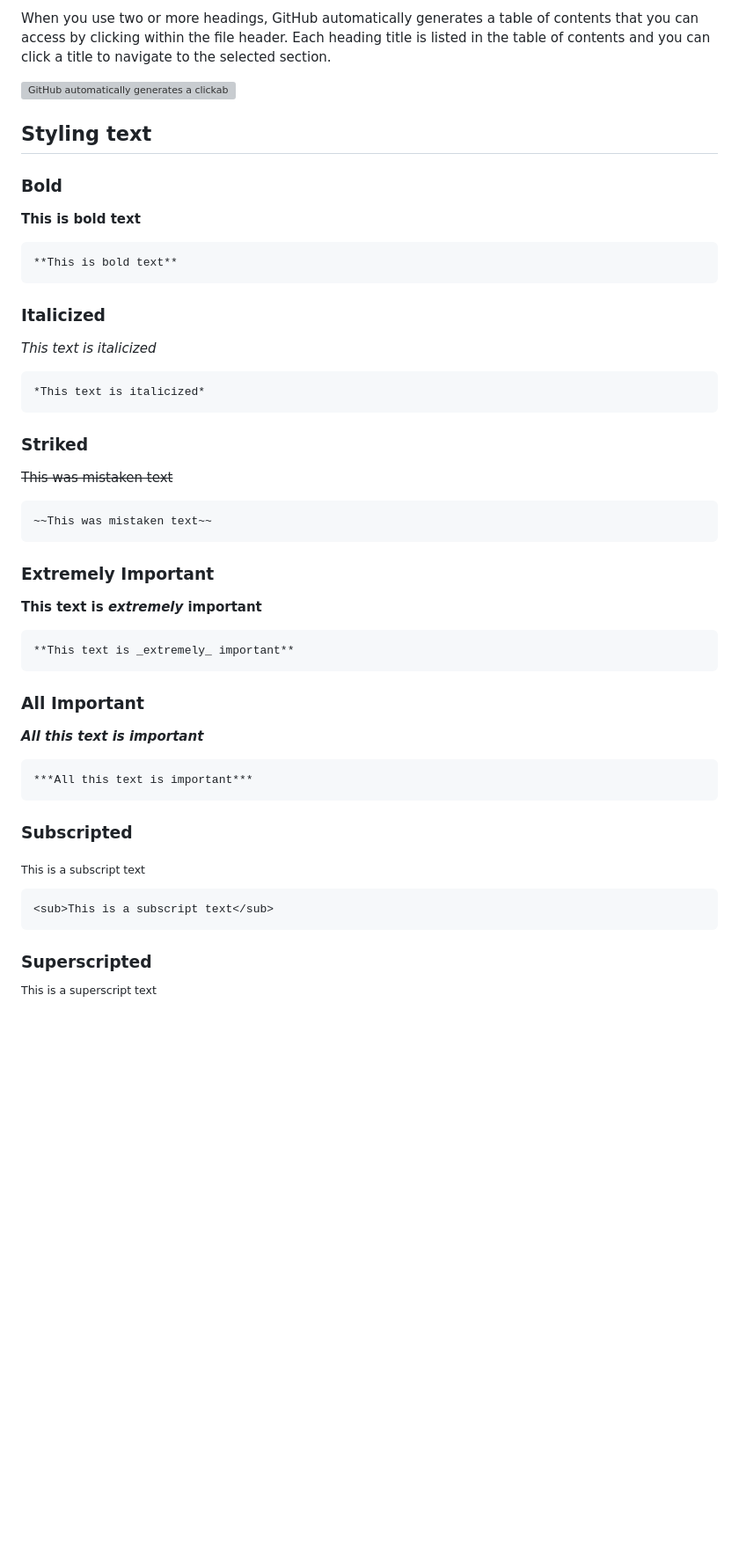
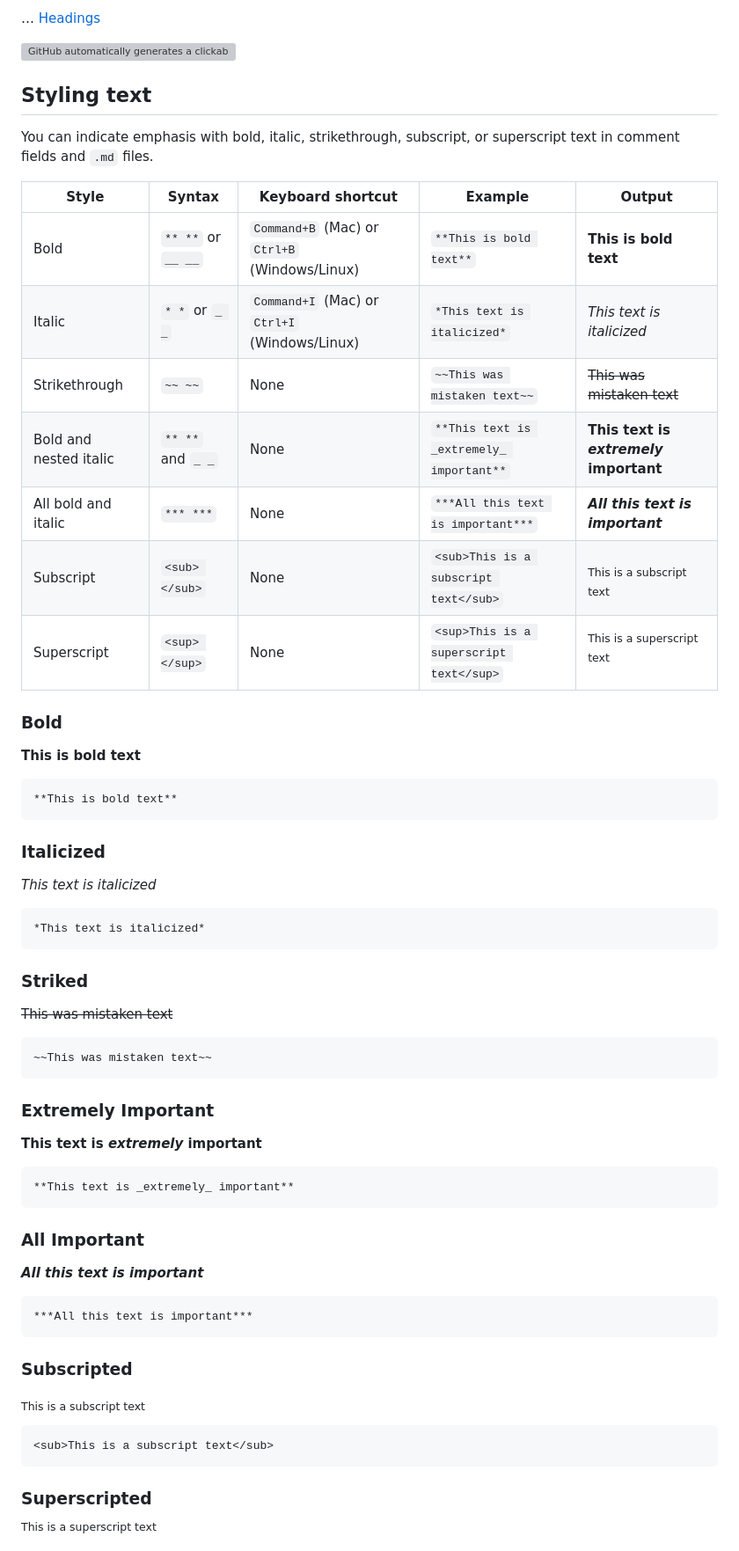
Before and after one commit to sogyeokdong9/Pages, a Markdown page: README.md, the part around one of its changes. Shown at 88% size. GitHub-like rendering; blank space fills up the shorter version; grey boxes are pictures that could not be loaded.

````diff
--- a/README.md
+++ b/README.md
@@ -20,10 +21,22 @@
 
-When you use two or more headings, GitHub automatically generates a table of contents that you can access by clicking  within the file header. Each heading title is listed in the table of contents and you can click a title to navigate to the selected section.
+… [Headings](https://docs.github.com/en/get-started/writing-on-github/getting-started-with-writing-and-formatting-on-github/basic-writing-and-formatting-syntax#headings)
 
 ![GitHub automatically generates a clickable table of contents based on multiple headings within a file, allowing users to easily navigate to different sections.](https://docs.github.com/assets/cb-82878/mw-1440/images/help/repository/headings-toc.webp)
 
+
 ## Styling text
 
+You can indicate emphasis with bold, italic, strikethrough, subscript, or superscript text in comment fields and `.md` files.
+
+| Style                  | Syntax             | Keyboard shortcut                                 | Example                                  | Output                                 |
+|------------------------|--------------------|---------------------------------------------------|------------------------------------------|----------------------------------------|
+| Bold                   | `** **` or `__ __` | `Command+B` (Mac) or `Ctrl+B` (Windows/Linux) | `**This is bold text**`                  | **This is bold text**                  |
+| Italic                 | `* *` or `_ _`     | `Command+I` (Mac) or `Ctrl+I` (Windows/Linux) | `*This text is italicized*`              | *This text is italicized*              |
+| Strikethrough          | `~~ ~~`            | None                                              | `~~This was mistaken text~~`             | ~~This was mistaken text~~             |
+| Bold and nested italic | `** **` and `_ _`  | None                                              | `**This text is _extremely_ important**` | **This text is _extremely_ important** |
+| All bold and italic    | `*** ***`          | None                                              | `***All this text is important***`       | ***All this text is important***       |
+| Subscript              | `<sub> </sub>`     | None                                              | `<sub>This is a subscript text</sub>`    | <sub>This is a subscript text</sub>    |
+| Superscript            | `<sup> </sup>`     | None                                              | `<sup>This is a superscript text</sup>`  | <sup>This is a superscript text</sup>  |
 
 ### Bold
 
@@ -33,7 +46,6 @@ When you use two or more headings, GitHub automatically generates a table of con
 **This is bold text**
 ```
 
-
 ### Italicized
 
 *This text is italicized*
@@ -41,7 +53,6 @@ When you use two or more headings, GitHub automatically generates a table of con
 ```markdown
 *This text is italicized*
 ```
-
 
 ### Striked
 
@@ -51,7 +62,6 @@ When you use two or more headings, GitHub automatically generates a table of con
 ~~This was mistaken text~~
 ```
 
-
 ### Extremely Important
 
 **This text is _extremely_ important**
@@ -59,7 +69,6 @@ When you use two or more headings, GitHub automatically generates a table of con
 ```markdown
 **This text is _extremely_ important**
 ```
-
 
 ### All Important
 
@@ -77,7 +86,6 @@ When you use two or more headings, GitHub automatically generates a table of con
 <sub>This is a subscript text</sub>
 ```
 
-
 ### Superscripted
 
 <sup>This is a superscript text</sup>
````
Also changed, not shown: other parts of README.md (+59 -27 lines).
